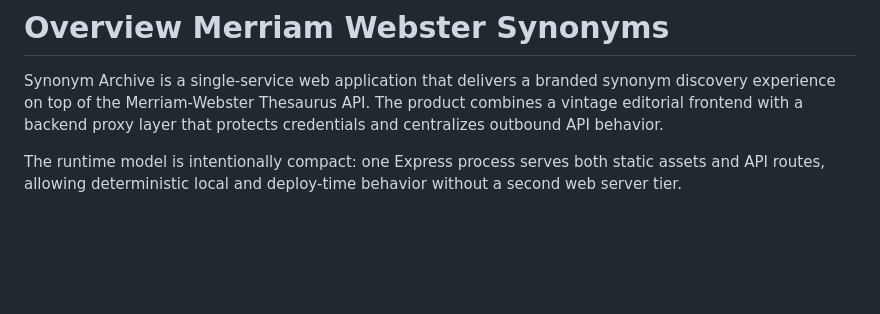
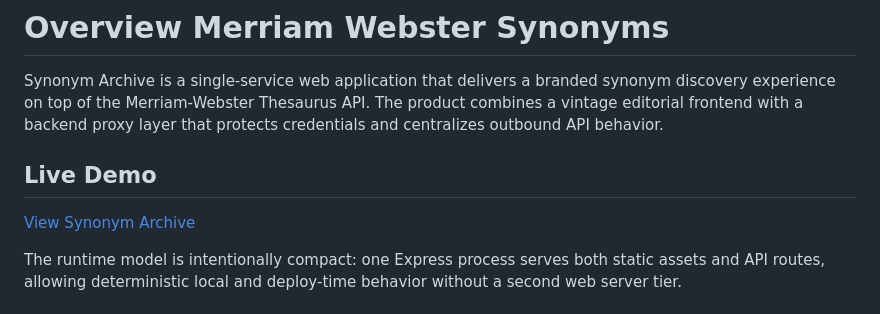
Before and after one commit to ramona-dsouza/RD-Synonym-Finder-Merriam-Webster-Dictionary, a Markdown page: README.md, the part around the change. GitHub-like rendering; blank space fills up the shorter version.

Commit message:
README.md Live Demo link update

```diff
--- a/README.md
+++ b/README.md
@@ -2,6 +2,10 @@
 # Overview Merriam Webster Synonyms
 
 Synonym Archive is a single-service web application that delivers a branded synonym discovery experience on top of the Merriam-Webster Thesaurus API. The product combines a vintage editorial frontend with a backend proxy layer that protects credentials and centralizes outbound API behavior.
+
+## Live Demo
+
+[View Synonym Archive](https://rd-synonym-finder-merriam-webster.onrender.com/)
 
 The runtime model is intentionally compact: one Express process serves both static assets and API routes, allowing deterministic local and deploy-time behavior without a second web server tier.
 
```
